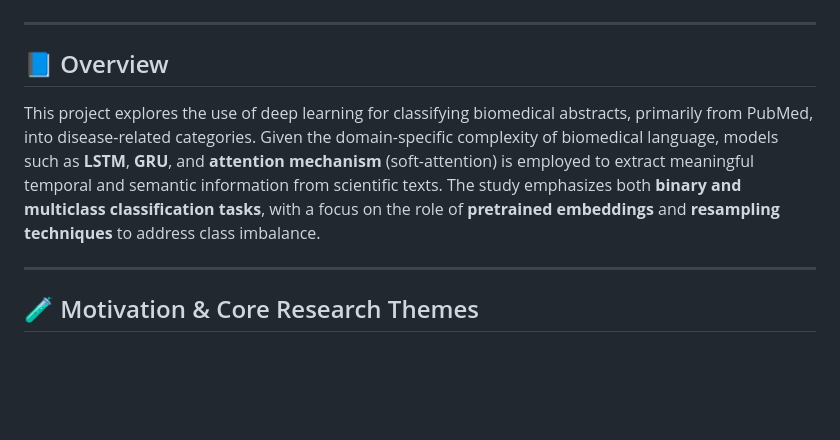
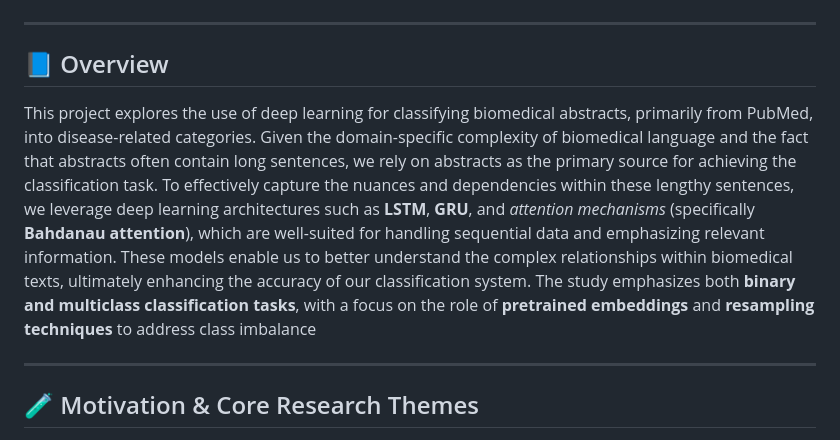
Before and after one commit to etoMvom/masterThesis, a Markdown page: README.md, the part around the change. Drawn GitHub-style; blank space fills up the shorter version.

```diff
--- a/README.md
+++ b/README.md
@@ -6,8 +6,9 @@
 ---
 
 ## 📘 Overview
+This project explores the use of deep learning for classifying biomedical abstracts, primarily from PubMed, into disease-related categories. Given the domain-specific complexity of biomedical language and the fact that abstracts often contain long sentences, we rely on abstracts as the primary source for achieving the classification task. To effectively capture the nuances and dependencies within these lengthy sentences, we leverage deep learning architectures such as **LSTM**, **GRU**, and *attention mechanisms* (specifically **Bahdanau attention**), which are well-suited for handling sequential data and emphasizing relevant information. These models enable us to better understand the complex relationships within biomedical texts, ultimately enhancing the accuracy of our classification system.
+The study emphasizes both **binary and multiclass classification tasks**, with a focus on the role of **pretrained embeddings** and **resampling techniques** to address class imbalance
 
-This project explores the use of deep learning for classifying biomedical abstracts, primarily from PubMed, into disease-related categories. Given the domain-specific complexity of biomedical language, models such as **LSTM**, **GRU**, and **attention mechanism** (soft-attention) is employed to extract meaningful temporal and semantic information from scientific texts. The study emphasizes both **binary and multiclass classification tasks**, with a focus on the role of **pretrained embeddings** and **resampling techniques** to address class imbalance.
 
 ---
 
```
